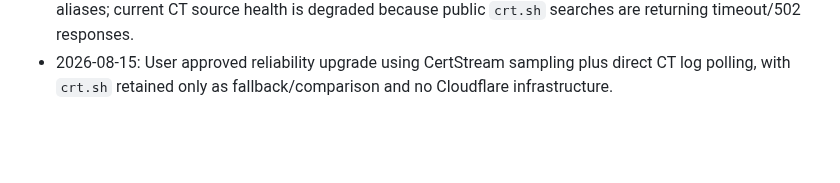
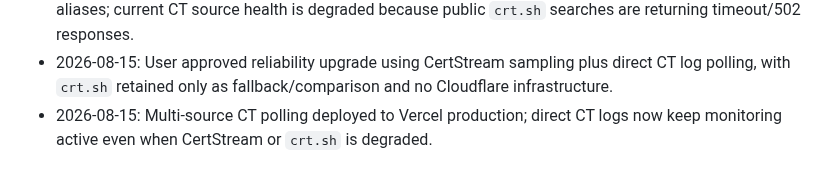
Before and after one commit to hongyime/sgCertWatch2026, a Markdown page: .agents/JOURNAL.md, the part around the change. Rendered like a GitHub page; blank space fills up the shorter version.

```diff
--- a/.agents/JOURNAL.md
+++ b/.agents/JOURNAL.md
@@ -20,3 +20,4 @@
 - 2026-08-14: Vercel Hobby blocked 5-minute Vercel Cron, so scheduling moved to Supabase `pg_cron`/`pg_net` calling the protected Vercel polling function.
 - 2026-08-14: Production deployment `dpl_FdGAckR1XnXuUy5r3YUBu8Z7kQCC` is ready on both requested aliases; current CT source health is degraded because public `crt.sh` searches are returning timeout/502 responses.
 - 2026-08-15: User approved reliability upgrade using CertStream sampling plus direct CT log polling, with `crt.sh` retained only as fallback/comparison and no Cloudflare infrastructure.
+- 2026-08-15: Multi-source CT polling deployed to Vercel production; direct CT logs now keep monitoring active even when CertStream or `crt.sh` is degraded.
```
Also changed, not shown: .agents/STATE.md (+3 -0 lines).
